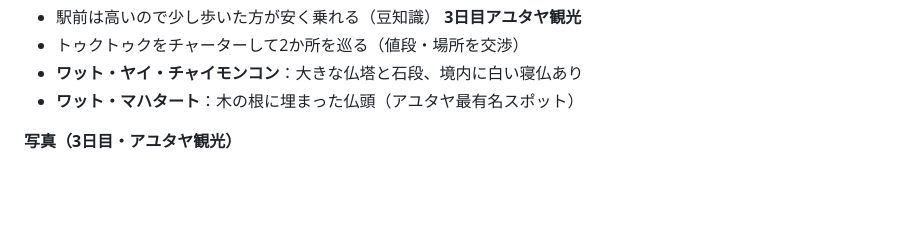
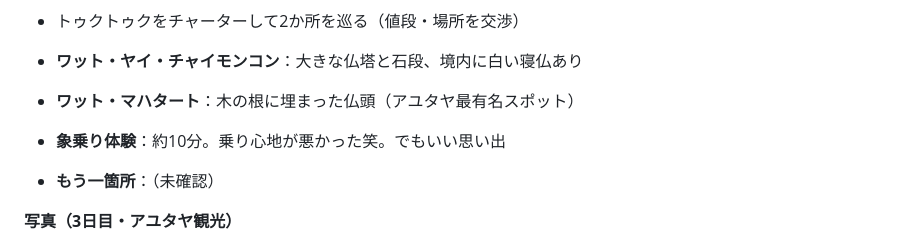
Before and after one commit to k19771106-pixel/sedori-kanri, a Markdown page: CLAUDE.md, the part around the change. GitHub-like rendering; blank space fills up the shorter version.

Commit message:
バンコク旅行あらすじ：3日目アユタヤ象乗り情報を追加
https://claude.ai/code/session_017Zs2cVu2nhkcS8assZPK5z

```diff
--- a/CLAUDE.md
+++ b/CLAUDE.md
@@ -126,6 +126,9 @@
 - **ワット・ヤイ・チャイモンコン**：大きな仏塔と石段、境内に白い寝仏あり
 - **ワット・マハタート**：木の根に埋まった仏頭（アユタヤ最有名スポット）
 
+- **象乗り体験**：約10分。乗り心地が悪かった笑。でもいい思い出
+- **もう一箇所**：（未確認）
+
 **写真（3日目・アユタヤ観光）**
 1. ワット・ヤイ・チャイモンコン（大きな仏塔・石段）
 2. ワット・ヤイ・チャイモンコン（境内の白い寝仏・全体）
```
